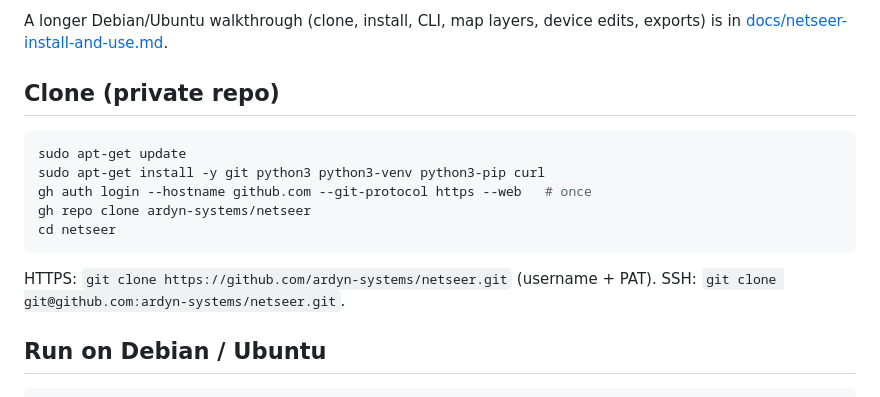
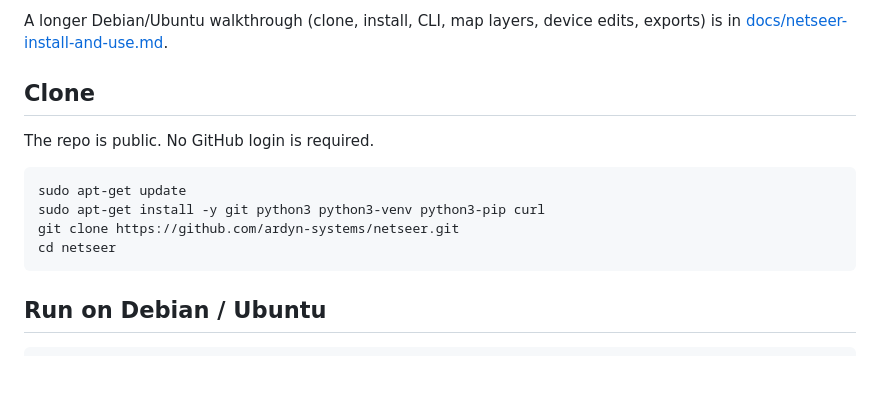
Before and after one commit to ardyn-systems/netseer, a Markdown page: README.md, the part around the change. Drawn GitHub-style; blank space fills up the shorter version.

Commit message:
Document public git clone as the install path.
Co-authored-by: cody.e.oliver <cody.e.oliver@gmail.com>

````diff
--- a/README.md
+++ b/README.md
@@ -44,17 +44,16 @@ Node labels include identity plus listen ports/services. Edge labels include `se
 
 A longer Debian/Ubuntu walkthrough (clone, install, CLI, map layers, device edits, exports) is in [docs/netseer-install-and-use.md](docs/netseer-install-and-use.md).
 
-## Clone (private repo)
+## Clone
+
+The repo is public. No GitHub login is required.
 
 ```bash
 sudo apt-get update
 sudo apt-get install -y git python3 python3-venv python3-pip curl
-gh auth login --hostname github.com --git-protocol https --web   # once
-gh repo clone ardyn-systems/netseer
+git clone https://github.com/ardyn-systems/netseer.git
 cd netseer
 ```
-
-HTTPS: `git clone https://github.com/ardyn-systems/netseer.git` (username + PAT). SSH: `git clone git@github.com:ardyn-systems/netseer.git`.
 
 ## Run on Debian / Ubuntu
 
````
Also changed, not shown: docs/netseer-install-and-use.md (+7 -39 lines).
